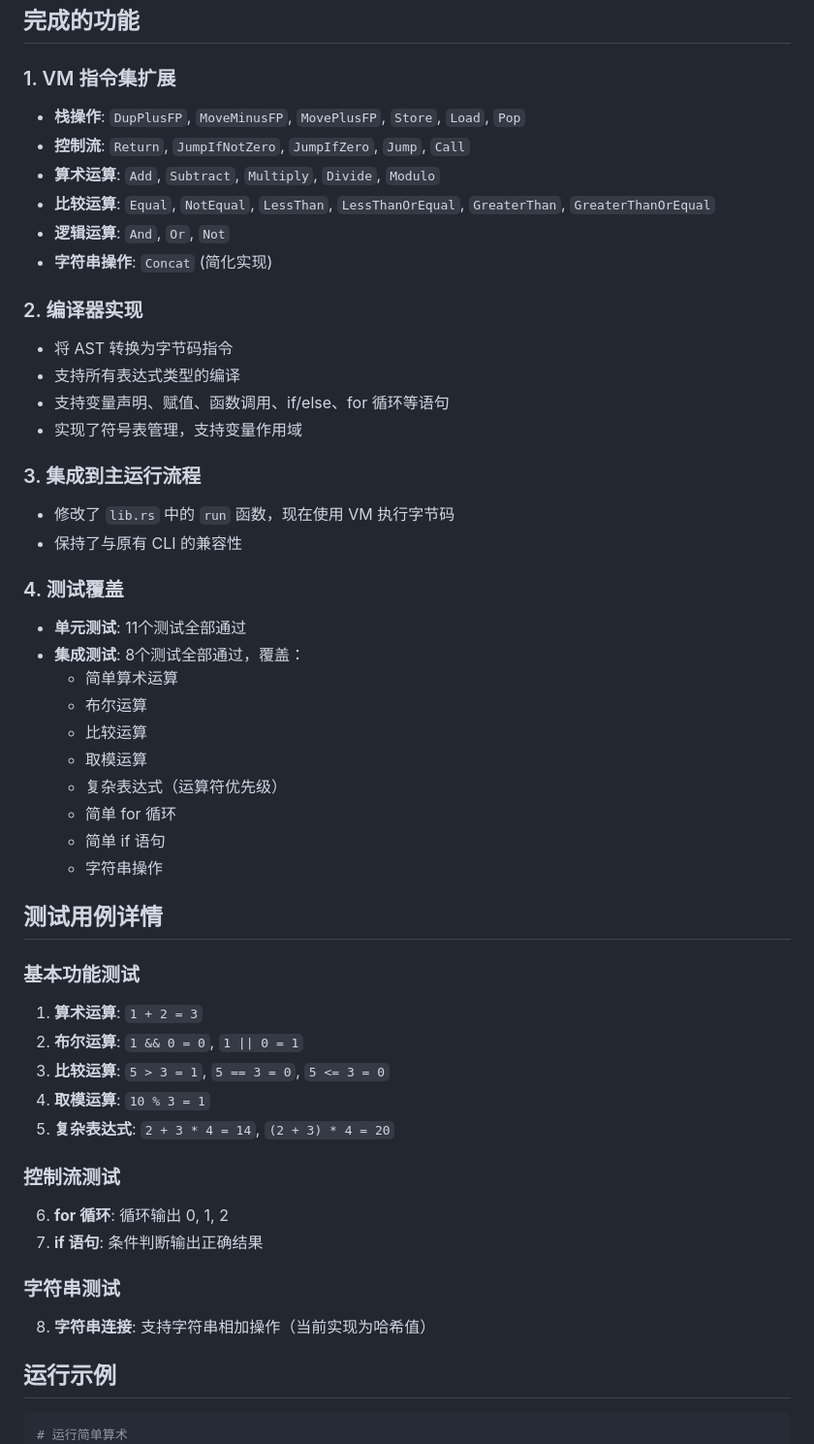
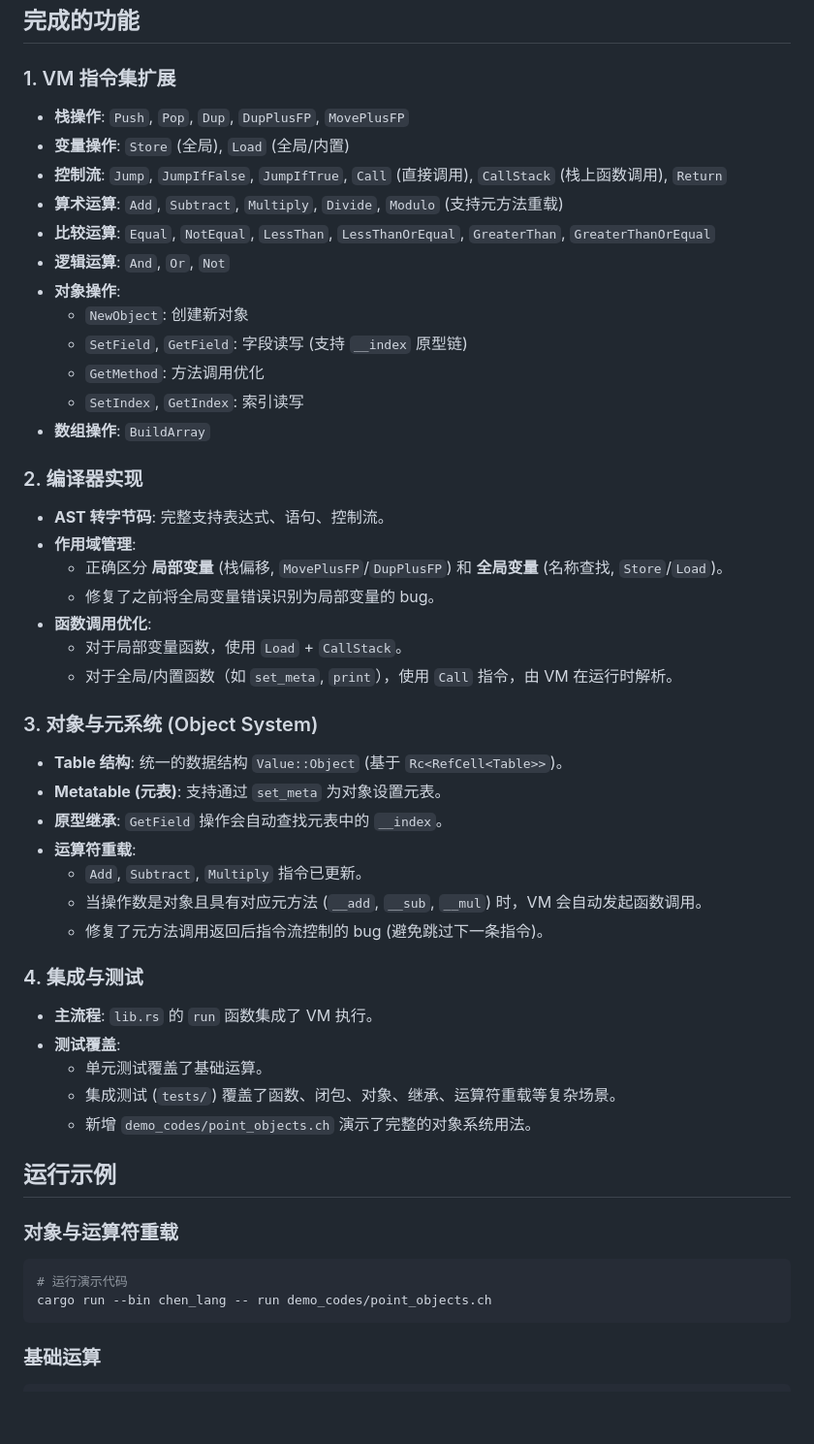
Before and after one commit to zuisong/chen_lang, a Markdown page: VM_IMPLEMENTATION.md, the part around one of its changes. Shown at 97% size. Drawn GitHub-style; blank space fills up the shorter version.

````diff
--- a/VM_IMPLEMENTATION.md
+++ b/VM_IMPLEMENTATION.md
@@ -3,55 +3,54 @@
 ## 完成的功能
 
 ### 1. VM 指令集扩展
-- **栈操作**: `DupPlusFP`, `MoveMinusFP`, `MovePlusFP`, `Store`, `Load`, `Pop`
-- **控制流**: `Return`, `JumpIfNotZero`, `JumpIfZero`, `Jump`, `Call`
-- **算术运算**: `Add`, `Subtract`, `Multiply`, `Divide`, `Modulo`
+- **栈操作**: `Push`, `Pop`, `Dup`, `DupPlusFP`, `MovePlusFP`
+- **变量操作**: `Store` (全局), `Load` (全局/内置)
+- **控制流**: `Jump`, `JumpIfFalse`, `JumpIfTrue`, `Call` (直接调用), `CallStack` (栈上函数调用), `Return`
+- **算术运算**: `Add`, `Subtract`, `Multiply`, `Divide`, `Modulo` (支持元方法重载)
 - **比较运算**: `Equal`, `NotEqual`, `LessThan`, `LessThanOrEqual`, `GreaterThan`, `GreaterThanOrEqual`
 - **逻辑运算**: `And`, `Or`, `Not`
-- **字符串操作**: `Concat` (简化实现)
+- **对象操作**:
+  - `NewObject`: 创建新对象
+  - `SetField`, `GetField`: 字段读写 (支持 `__index` 原型链)
+  - `GetMethod`: 方法调用优化
+  - `SetIndex`, `GetIndex`: 索引读写
+- **数组操作**: `BuildArray`
 
 ### 2. 编译器实现
-- 将 AST 转换为字节码指令
-- 支持所有表达式类型的编译
-- 支持变量声明、赋值、函数调用、if/else、for 循环等语句
-- 实现了符号表管理，支持变量作用域
+- **AST 转字节码**: 完整支持表达式、语句、控制流。
+- **作用域管理**:
+  - 正确区分 **局部变量** (栈偏移, `MovePlusFP`/`DupPlusFP`) 和 **全局变量** (名称查找, `Store`/`Load`)。
+  - 修复了之前将全局变量错误识别为局部变量的 bug。
+- **函数调用优化**:
+  - 对于局部变量函数，使用 `Load` + `CallStack`。
+  - 对于全局/内置函数（如 `set_meta`, `print`），使用 `Call` 指令，由 VM 在运行时解析。
 
-### 3. 集成到主运行流程
-- 修改了 `lib.rs` 中的 `run` 函数，现在使用 VM 执行字节码
-- 保持了与原有 CLI 的兼容性
+### 3. 对象与元系统 (Object System)
+- **Table 结构**: 统一的数据结构 `Value::Object` (基于 `Rc<RefCell<Table>>`)。
+- **Metatable (元表)**: 支持通过 `set_meta` 为对象设置元表。
+- **原型继承**: `GetField` 操作会自动查找元表中的 `__index`。
+- **运算符重载**:
+  - `Add`, `Subtract`, `Multiply` 指令已更新。
+  - 当操作数是对象且具有对应元方法 (`__add`, `__sub`, `__mul`) 时，VM 会自动发起函数调用。
+  - 修复了元方法调用返回后指令流控制的 bug (避免跳过下一条指令)。
 
-### 4. 测试覆盖
-- **单元测试**: 11个测试全部通过
-- **集成测试**: 8个测试全部通过，覆盖：
-  - 简单算术运算
-  - 布尔运算
-  - 比较运算
-  - 取模运算
-  - 复杂表达式（运算符优先级）
-  - 简单 for 循环
-  - 简单 if 语句
-  - 字符串操作
-
-## 测试用例详情
-
-### 基本功能测试
-1. **算术运算**: `1 + 2 = 3`
-2. **布尔运算**: `1 && 0 = 0`, `1 || 0 = 1`
-3. **比较运算**: `5 > 3 = 1`, `5 == 3 = 0`, `5 <= 3 = 0`
-4. **取模运算**: `10 % 3 = 1`
-5. **复杂表达式**: `2 + 3 * 4 = 14`, `(2 + 3) * 4 = 20`
-
-### 控制流测试
-6. **for 循环**: 循环输出 0, 1, 2
-7. **if 语句**: 条件判断输出正确结果
-
-### 字符串测试
-8. **字符串连接**: 支持字符串相加操作（当前实现为哈希值）
+### 4. 集成与测试
+- **主流程**: `lib.rs` 的 `run` 函数集成了 VM 执行。
+- **测试覆盖**:
+  - 单元测试覆盖了基础运算。
+  - 集成测试 (`tests/`) 覆盖了函数、闭包、对象、继承、运算符重载等复杂场景。
+  - 新增 `demo_codes/point_objects.ch` 演示了完整的对象系统用法。
 
 ## 运行示例
 
+### 对象与运算符重载
 ```bash
-# 运行简单算术
+# 运行演示代码
+cargo run --bin chen_lang -- run demo_codes/point_objects.ch
+```
+
+### 基础运算
+```bash
 echo 'let i = 1
 let j = 2
 print(i + j)' | cargo run --bin chen_lang -- run -
````
Also changed, not shown: other parts of VM_IMPLEMENTATION.md (+14 -43 lines), OBJECT_SYSTEM_DESIGN.md (+10 -29 lines).
